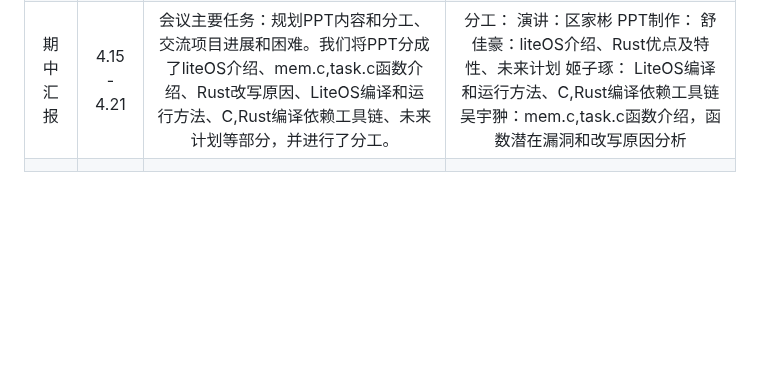
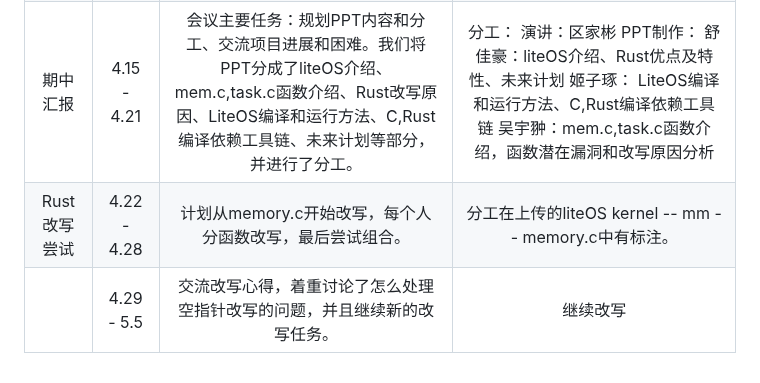
Before and after one commit to OSH-2024/RushToLight, a Markdown page: README.md, the part around the change. Rendered like a GitHub page; blank space fills up the shorter version.

```diff
--- a/README.md
+++ b/README.md
@@ -25,4 +25,5 @@
 |    可行性报告      |   4.1  - 4.7        |  可行性报告内容及分工讨论，报告范围为：Rust特性及改写优缺点，LiteOS内核分析，liteOS编译、 Rust改写LiteOS尝试  | 分工：舒佳豪：Rust特性及改写优缺点  吴宇翀：LiteOS内核分析  	姬子琢：liteOS编译  区家彬：Rust改写LiteOS尝试
 |    概要设计报告      |   4.8  - 4.14       |    	汇报交流项目进展，主要有：LiteOS各模块函数功能	LiteOS编译的方法，rust/c混合编译的方法      |    继续推进、完善相关工作
 |     期中汇报     |   4.15  - 4.21       |   会议主要任务：规划PPT内容和分工、交流项目进展和困难。我们将PPT分成了liteOS介绍、mem.c,task.c函数介绍、Rust改写原因、LiteOS编译和运行方法、C,Rust编译依赖工具链、未来计划等部分，并进行了分工。   |   分工： 演讲：区家彬     PPT制作： 舒佳豪：liteOS介绍、Rust优点及特性、未来计划    姬子琢： LiteOS编译和运行方法、C,Rust编译依赖工具链     吴宇翀：mem.c,task.c函数介绍，函数潜在漏洞和改写原因分析
-| | |
+|Rust改写尝试 |4.22 - 4.28 | 计划从memory.c开始改写，每个人分函数改写，最后尝试组合。|分工在上传的liteOS kernel -- mm -- memory.c中有标注。
+| |4.29 -  5.5| 交流改写心得，着重讨论了怎么处理空指针改写的问题，并且继续新的改写任务。| 继续改写
```
